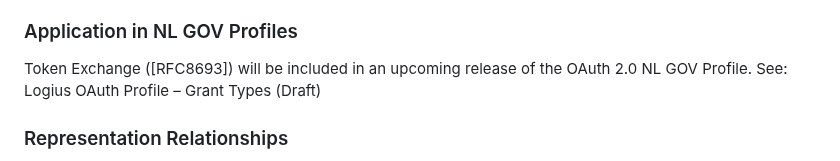
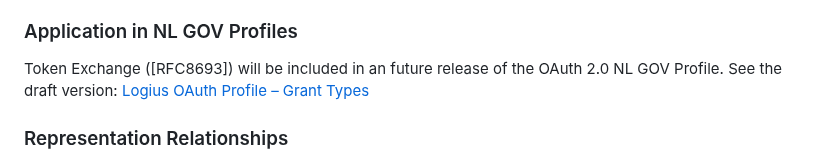
Before and after one commit to Logius-standaarden/OAuth-NL-profiel, a Markdown page: rar.md, the part around one of its changes. Rendered like a GitHub page.

```diff
--- a/rar.md
+++ b/rar.md
@@ -41,8 +41,8 @@ To model these scenarios, OAuth provides a mechanism for expressing actor relati
 
 ### Application in NL GOV Profiles
 
-Token Exchange ([RFC8693]) will be included in an upcoming release of the OAuth 2.0 NL GOV Profile.
-See: Logius OAuth Profile – Grant Types (Draft)
+Token Exchange ([RFC8693]) will be included in an future release of the OAuth 2.0 NL GOV Profile.
+See the draft version: [Logius OAuth Profile – Grant Types](https://logius-standaarden.github.io/OAuth-NL-profiel/#grant-types)
 
 
 
```
Also changed, not shown: other parts of rar.md (+2 -3 lines).
